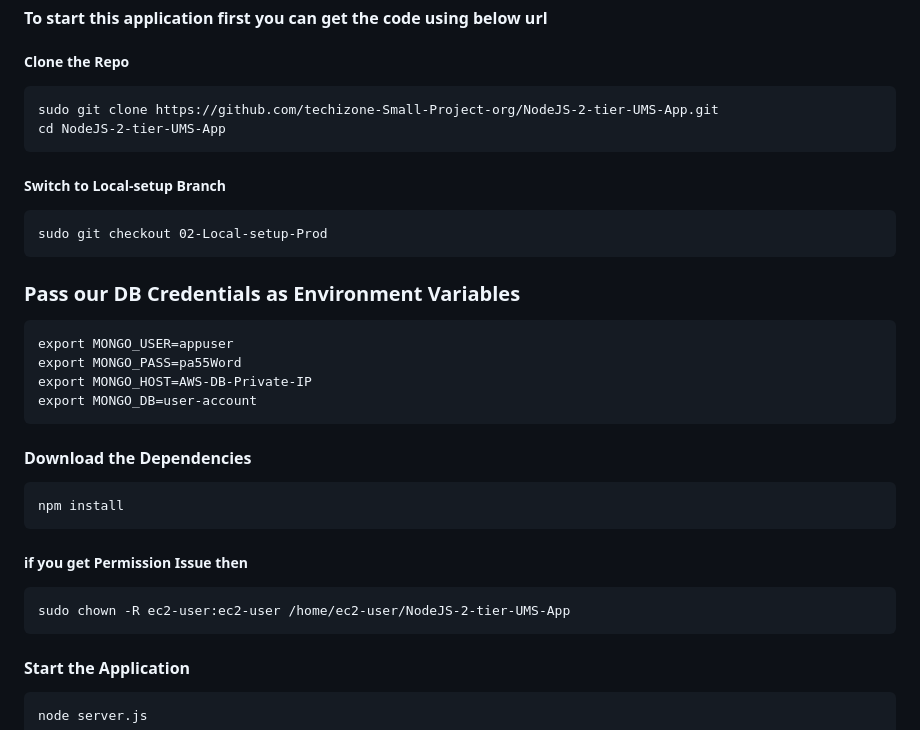
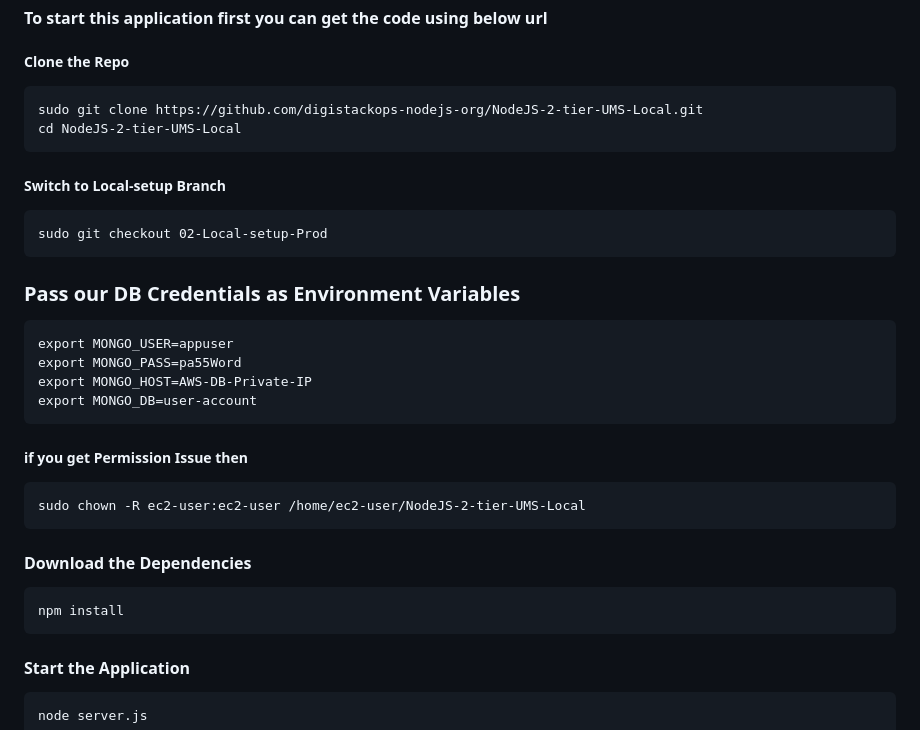
Before and after one commit to digistackops-nodejs-org/NodeJS-2-tier-UMS-Local, a Markdown page: README.md, the part around the change. GitHub-like rendering.

````diff
--- a/README.md
+++ b/README.md
@@ -146,8 +146,8 @@ sudo yum install git -y
 #### To start this application first you can get the code using below url
 ##### Clone the Repo
 ```
-sudo git clone https://github.com/techizone-Small-Project-org/NodeJS-2-tier-UMS-App.git
-cd NodeJS-2-tier-UMS-App
+sudo git clone https://github.com/digistackops-nodejs-org/NodeJS-2-tier-UMS-Local.git
+cd NodeJS-2-tier-UMS-Local
 ```
 ##### Switch to Local-setup Branch
 ```
@@ -162,15 +162,14 @@ export MONGO_PASS=pa55Word
 export MONGO_HOST=AWS-DB-Private-IP
 export MONGO_DB=user-account
 ```
+##### if you get Permission Issue then
 
+```
+sudo chown -R ec2-user:ec2-user /home/ec2-user/NodeJS-2-tier-UMS-Local
+```
 #### Download the Dependencies
 ```
 npm install
-```
-##### if you get Permission Issue then
-
-```
-sudo chown -R ec2-user:ec2-user /home/ec2-user/NodeJS-2-tier-UMS-App
 ```
 
 #### Start the Application
````
